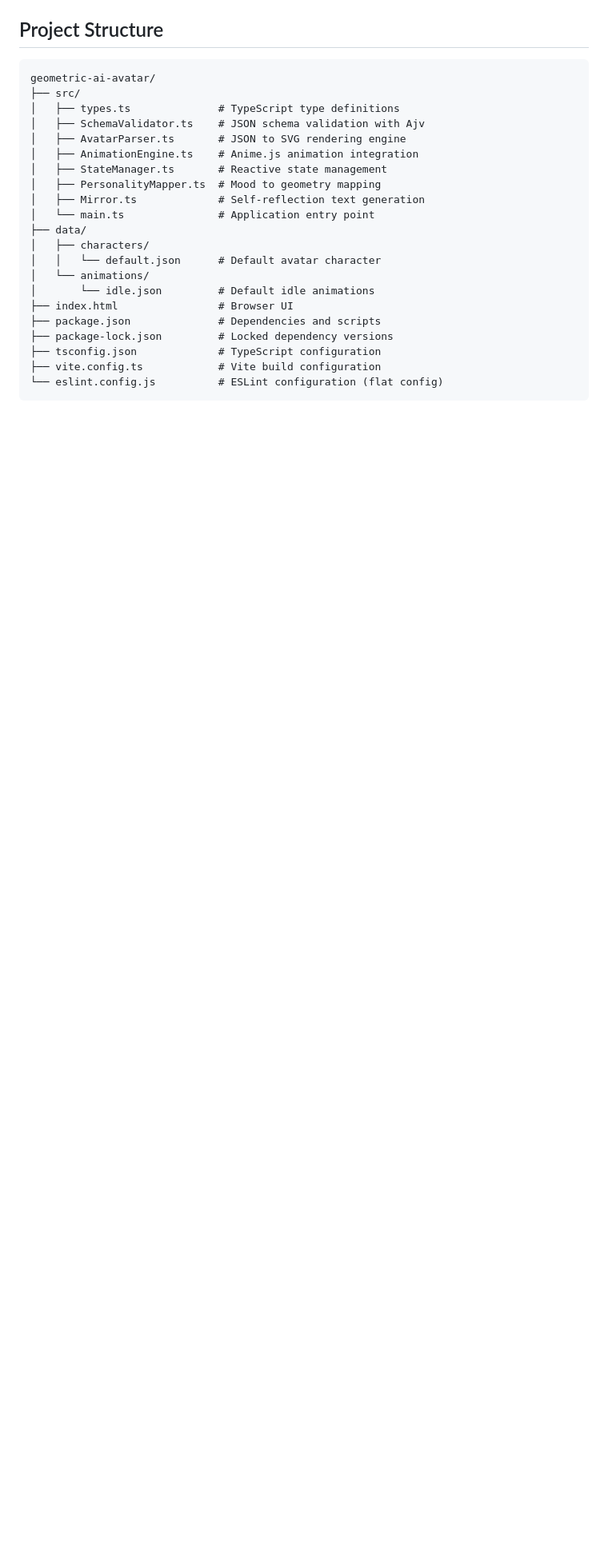
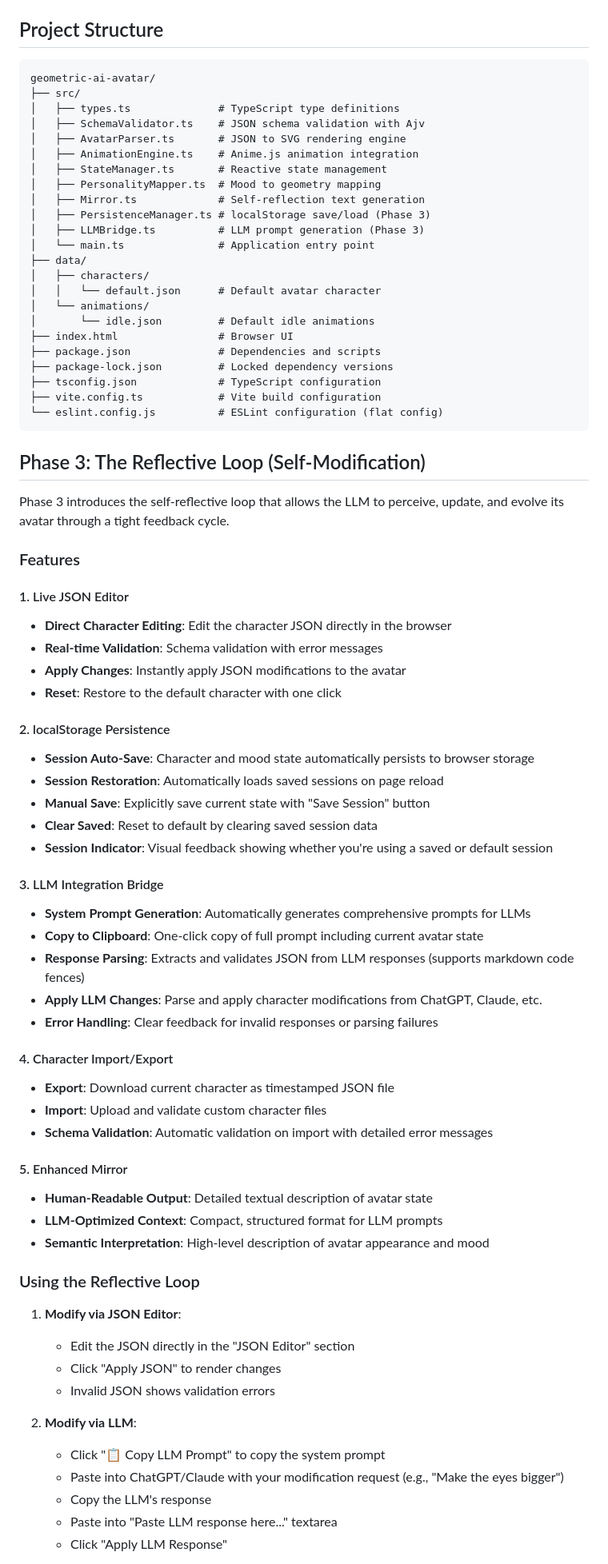
Before and after one commit to TheJusticeMan/geometric-ai-avatar, a Markdown page: README.md, the part around one of its changes. Shown at 80% size. Drawn GitHub-style; blank space fills up the shorter version.

Commit message:
Update README with Phase 3 documentation and usage guide
Co-authored-by: TheJusticeMan <115323007+TheJusticeMan@users.noreply.github.com>

````diff
--- a/README.md
+++ b/README.md
@@ -44,6 +44,8 @@ geometric-ai-avatar/
 │   ├── StateManager.ts       # Reactive state management
 │   ├── PersonalityMapper.ts  # Mood to geometry mapping
 │   ├── Mirror.ts             # Self-reflection text generation
+│   ├── PersistenceManager.ts # localStorage save/load (Phase 3)
+│   ├── LLMBridge.ts          # LLM prompt generation (Phase 3)
 │   └── main.ts               # Application entry point
 ├── data/
 │   ├── characters/
@@ -57,3 +59,54 @@ geometric-ai-avatar/
 ├── vite.config.ts            # Vite build configuration
 └── eslint.config.js          # ESLint configuration (flat config)
 ```
+
+## Phase 3: The Reflective Loop (Self-Modification)
+
+Phase 3 introduces the self-reflective loop that allows the LLM to perceive, update, and evolve its avatar through a tight feedback cycle.
+
+### Features
+
+#### 1. Live JSON Editor
+- **Direct Character Editing**: Edit the character JSON directly in the browser
+- **Real-time Validation**: Schema validation with error messages
+- **Apply Changes**: Instantly apply JSON modifications to the avatar
+- **Reset**: Restore to the default character with one click
+
+#### 2. localStorage Persistence
+- **Session Auto-Save**: Character and mood state automatically persists to browser storage
+- **Session Restoration**: Automatically loads saved sessions on page reload
+- **Manual Save**: Explicitly save current state with "Save Session" button
+- **Clear Saved**: Reset to default by clearing saved session data
+- **Session Indicator**: Visual feedback showing whether you're using a saved or default session
+
+#### 3. LLM Integration Bridge
+- **System Prompt Generation**: Automatically generates comprehensive prompts for LLMs
+- **Copy to Clipboard**: One-click copy of full prompt including current avatar state
+- **Response Parsing**: Extracts and validates JSON from LLM responses (supports markdown code fences)
+- **Apply LLM Changes**: Parse and apply character modifications from ChatGPT, Claude, etc.
+- **Error Handling**: Clear feedback for invalid responses or parsing failures
+
+#### 4. Character Import/Export
+- **Export**: Download current character as timestamped JSON file
+- **Import**: Upload and validate custom character files
+- **Schema Validation**: Automatic validation on import with detailed error messages
+
+#### 5. Enhanced Mirror
+- **Human-Readable Output**: Detailed textual description of avatar state
+- **LLM-Optimized Context**: Compact, structured format for LLM prompts
+- **Semantic Interpretation**: High-level description of avatar appearance and mood
+
+### Using the Reflective Loop
+
+1. **Modify via JSON Editor**:
+   - Edit the JSON directly in the "JSON Editor" section
+   - Click "Apply JSON" to render changes
+   - Invalid JSON shows validation errors
+
+2. **Modify via LLM**:
+   - Click "📋 Copy LLM Prompt" to copy the system prompt
+   - Paste into ChatGPT/Claude with your modification request (e.g., "Make the eyes bigger")
+   - Copy the LLM's response
+   - Paste into "Paste LLM response here..." textarea
+   - Click "Apply LLM Response"
+
````
Also changed, not shown: other parts of README.md (+47 -0 lines).
